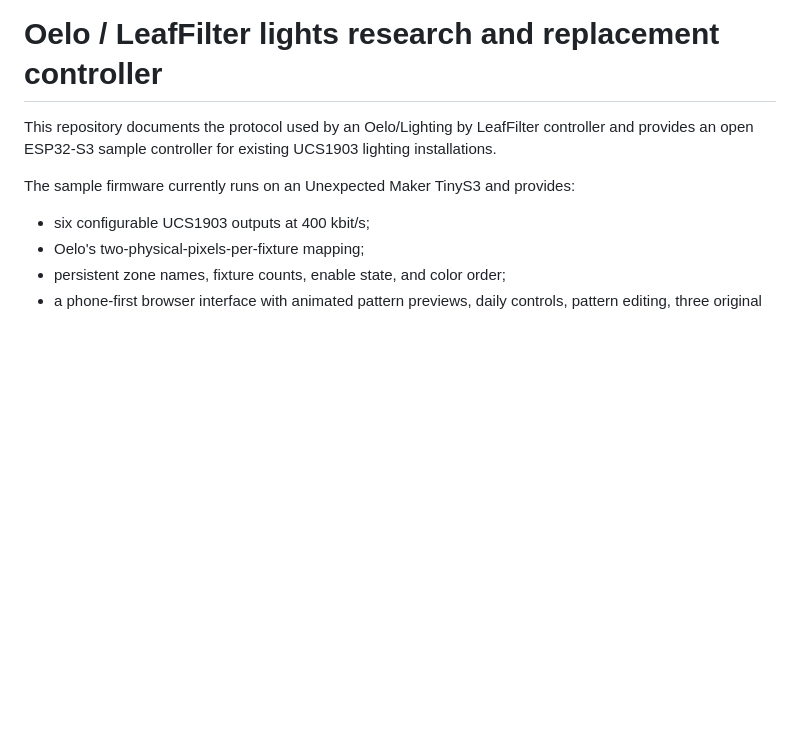
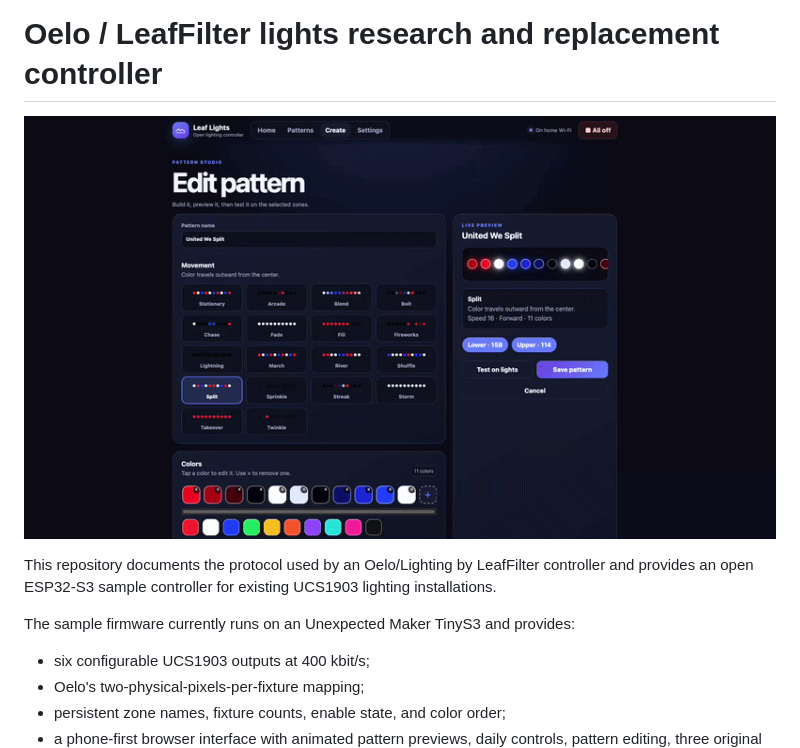
Before and after one commit to WVandergrift/oelo-lights, a Markdown page: README.md, the part around the change. GitHub-like rendering; blank space fills up the shorter version.

Commit message:
Add demo GIF to README
Add demo GIF for Leaf Lights pattern editor.

```diff
--- a/README.md
+++ b/README.md
@@ -1,4 +1,6 @@
 # Oelo / LeafFilter lights research and replacement controller
+
+![Leaf Lights pattern editor](docs/images/demo.gif)
 
 This repository documents the protocol used by an Oelo/Lighting by LeafFilter
 controller and provides an open ESP32-S3 sample controller for existing
```
